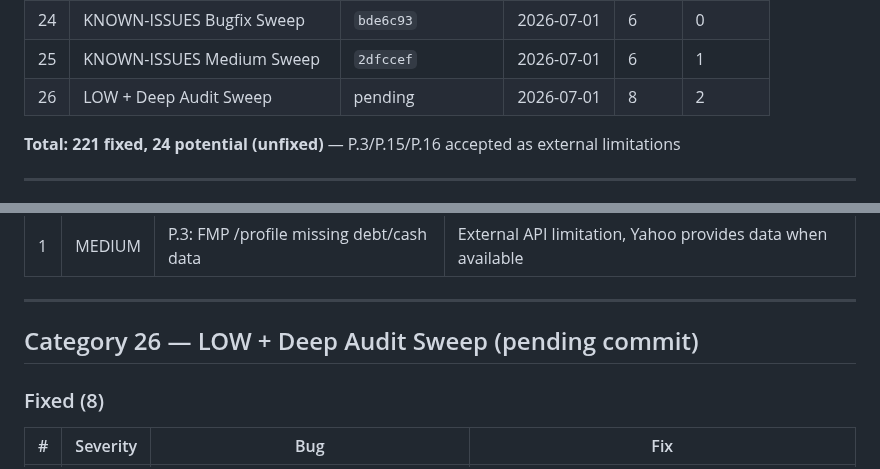
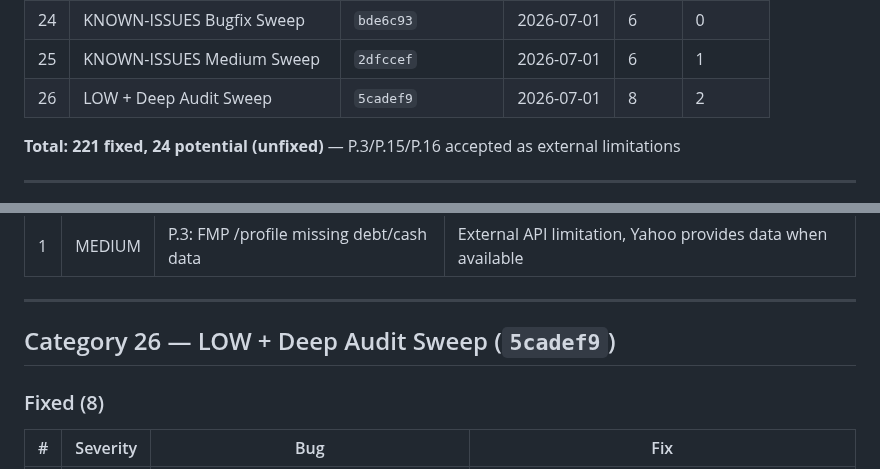
Before and after one commit to industriestitus/stratos-ventures, a Markdown page: docs/BUG-HISTORY.md, 2 parts joined by grey strips. GitHub-like rendering.

Commit message:
Update BUG-HISTORY: cat 26 commit ref
Co-Authored-By: Claude Opus 4.6 <noreply@anthropic.com>

```diff
--- a/docs/BUG-HISTORY.md
+++ b/docs/BUG-HISTORY.md
@@ -33,7 +33,7 @@ Comprehensive log of all bugs found and fixed during QA audits. Organized by aud
 | 23 | Security & Code Quality | S7 | 2026-07-01 | 2 | 0 |
 | 24 | KNOWN-ISSUES Bugfix Sweep | `bde6c93` | 2026-07-01 | 6 | 0 |
 | 25 | KNOWN-ISSUES Medium Sweep | `2dfccef` | 2026-07-01 | 6 | 1 |
-| 26 | LOW + Deep Audit Sweep | pending | 2026-07-01 | 8 | 2 |
+| 26 | LOW + Deep Audit Sweep | `5cadef9` | 2026-07-01 | 8 | 2 |
 
 **Total: 221 fixed, 24 potential (unfixed)** — P.3/P.15/P.16 accepted as external limitations
 
@@ -679,7 +679,7 @@ Both used `rgba(253,203,110,.2)` with `var(--orange)` — indistinguishable in t
 
 ---
 
-## Category 26 — LOW + Deep Audit Sweep (pending commit)
+## Category 26 — LOW + Deep Audit Sweep (`5cadef9`)
 
 ### Fixed (8)
 
```
